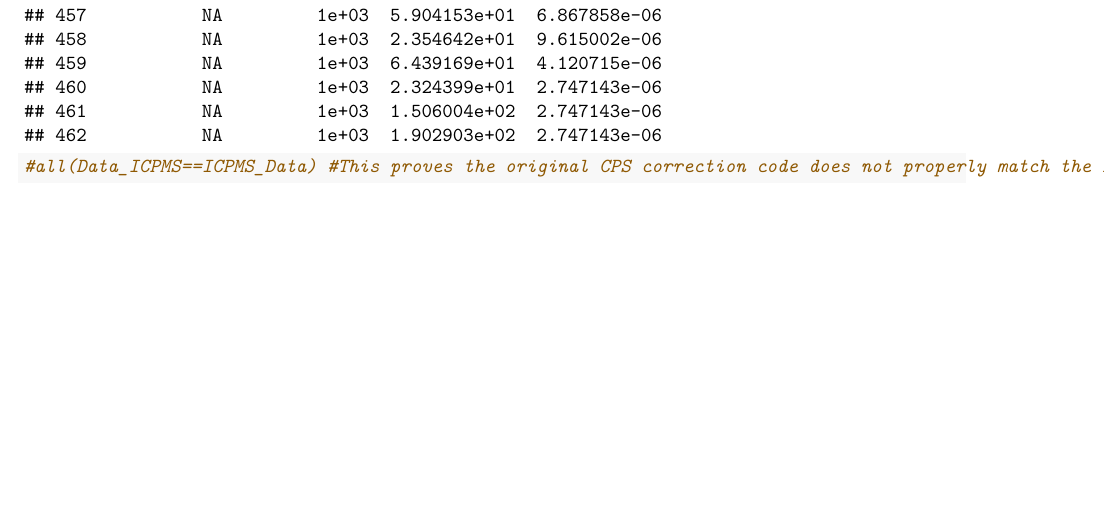
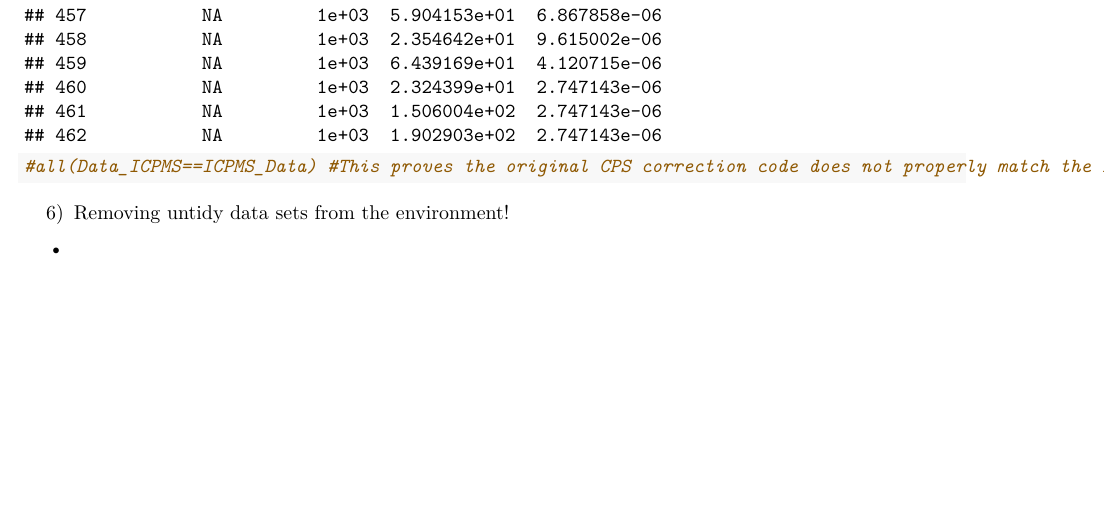
Before and after one commit to vestoj/Chem311_JCWS, an R Markdown document (R/ICPMS_Data_Analysis.Rmd): part of page 86 of 86, cut so that both start at the same text, the shorter picture padded with empty space. Rendered offline with R 4.5, knitr and Pandoc, then LaTeX, with nearby package versions.

````diff
--- a/R/ICPMS_Data_Analysis.Rmd
+++ b/R/ICPMS_Data_Analysis.Rmd
@@ -185,3 +185,6 @@
 
 #all(Data_ICPMS==ICPMS_Data) #This proves the original CPS correction code does not properly match the ISTD CPS readings to the Sample CPS readings! output= FALSE shows that the data improperly matches!!
 ```
+
+6) Removing untidy data sets from the environment!
+*
````
Also changed, not shown: data/AA_Data.Rdata (deleted), data/ICPMS_Data.Rdata (deleted), data/Sample_Key.Rdata (deleted).
